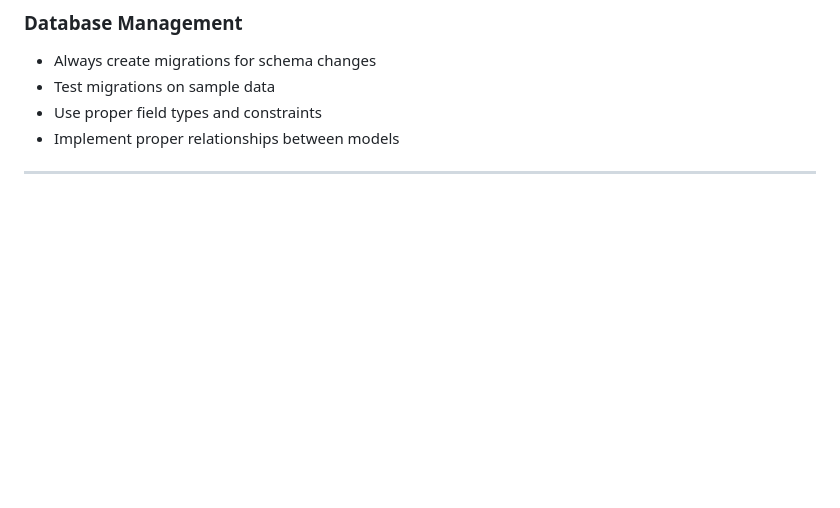
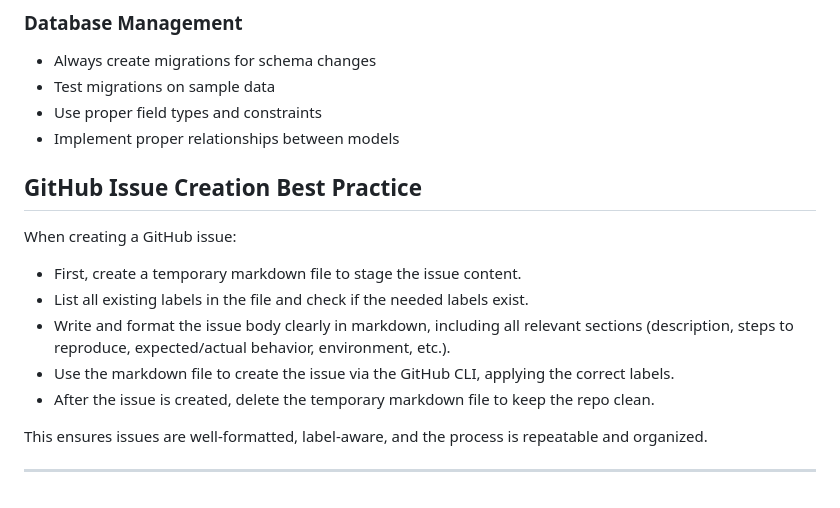
Before and after one commit to gitayam/community-packing-list, a Markdown page: LessonsLearned.md, the part around the change. GitHub-like rendering; blank space fills up the shorter version.

Commit message:
docs: add best practices for creating GitHub issues to Lessons Learned document

```diff
--- a/LessonsLearned.md
+++ b/LessonsLearned.md
@@ -126,4 +126,15 @@ You are a senior developer. Identify the best method to accomplish the task with
 - Use proper field types and constraints
 - Implement proper relationships between models
 
+## GitHub Issue Creation Best Practice
+
+When creating a GitHub issue:
+- First, create a temporary markdown file to stage the issue content.
+- List all existing labels in the file and check if the needed labels exist.
+- Write and format the issue body clearly in markdown, including all relevant sections (description, steps to reproduce, expected/actual behavior, environment, etc.).
+- Use the markdown file to create the issue via the GitHub CLI, applying the correct labels.
+- After the issue is created, delete the temporary markdown file to keep the repo clean.
+
+This ensures issues are well-formatted, label-aware, and the process is repeatable and organized.
+
 ---
```
